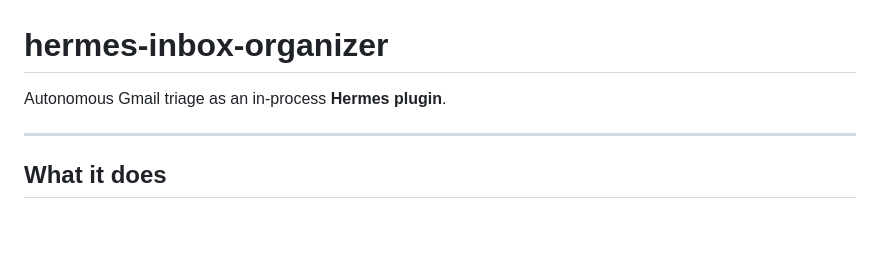
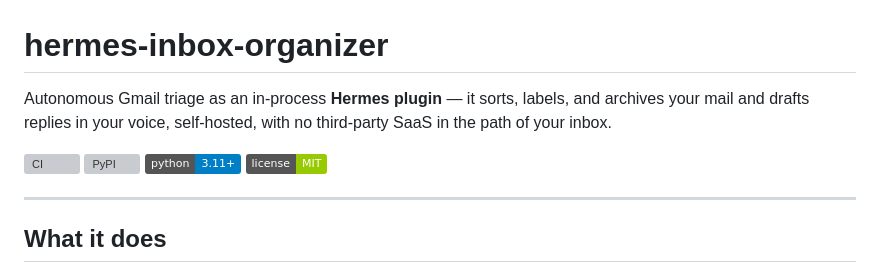
Before and after one commit to Northbound-Run/hermes-inbox-organizer, a Markdown page: README.md, the part around the change. Rendered like a GitHub page; badges without logos; blank space fills up the shorter version; grey boxes are pictures that could not be loaded.

Commit message:
docs(readme): tagline + status badges
Lead with a one-line value prop and add CI / PyPI / Python / License
badges for the launch landing.

Co-Authored-By: Claude Opus 4.8 (1M context) <noreply@anthropic.com>

```diff
--- a/README.md
+++ b/README.md
@@ -1,6 +1,13 @@
 # hermes-inbox-organizer
 
-Autonomous Gmail triage as an in-process **Hermes plugin**.
+Autonomous Gmail triage as an in-process **Hermes plugin** — it sorts, labels,
+and archives your mail and drafts replies in your voice, self-hosted, with no
+third-party SaaS in the path of your inbox.
+
+[![CI](https://github.com/Northbound-Run/hermes-inbox-organizer/actions/workflows/ci.yml/badge.svg)](https://github.com/Northbound-Run/hermes-inbox-organizer/actions/workflows/ci.yml)
+[![PyPI](https://img.shields.io/pypi/v/hermes-inbox-organizer)](https://pypi.org/project/hermes-inbox-organizer/)
+[![Python 3.11+](https://img.shields.io/badge/python-3.11%2B-blue)](https://www.python.org/downloads/)
+[![License: MIT](https://img.shields.io/badge/license-MIT-green)](LICENSE)
 
 ---
 
```
